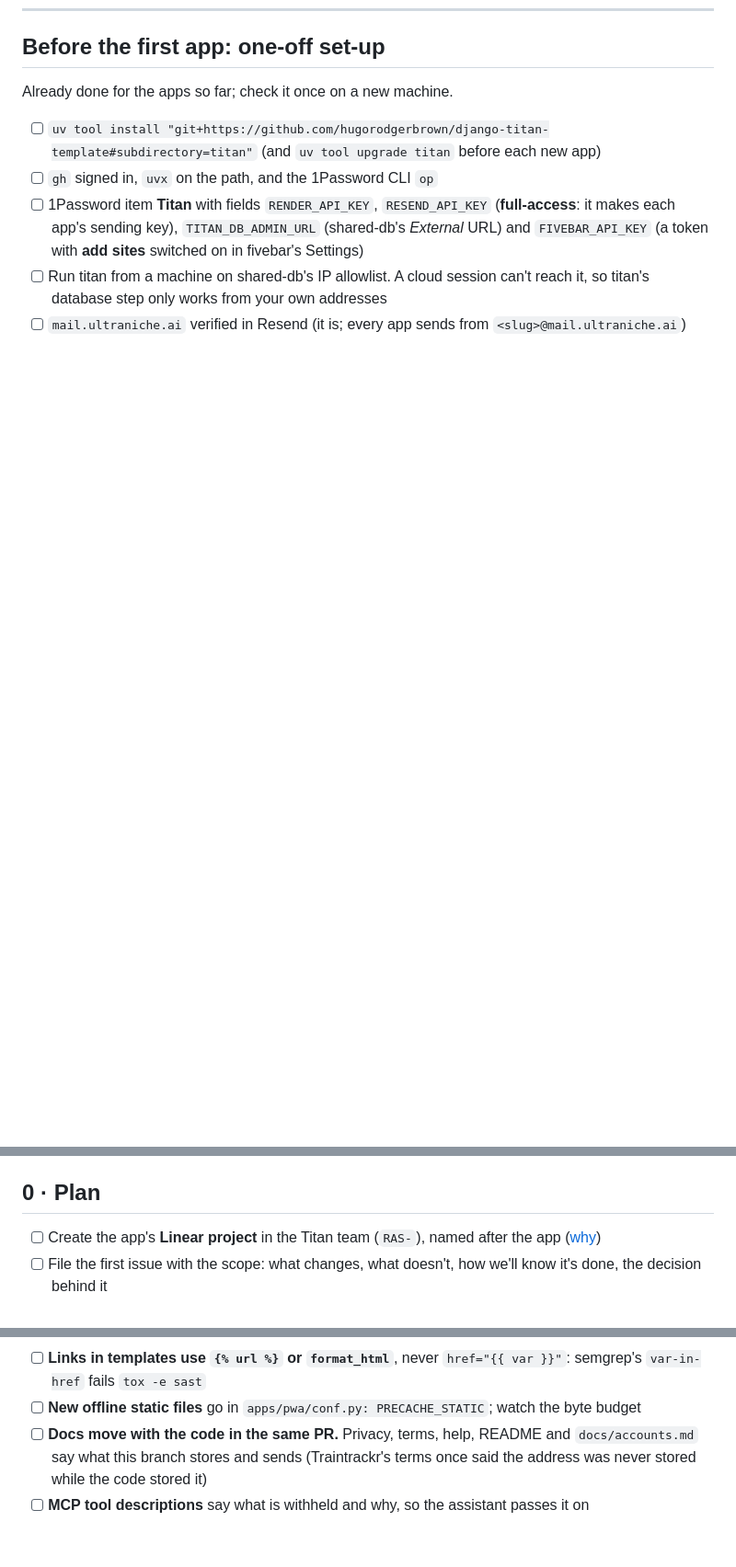
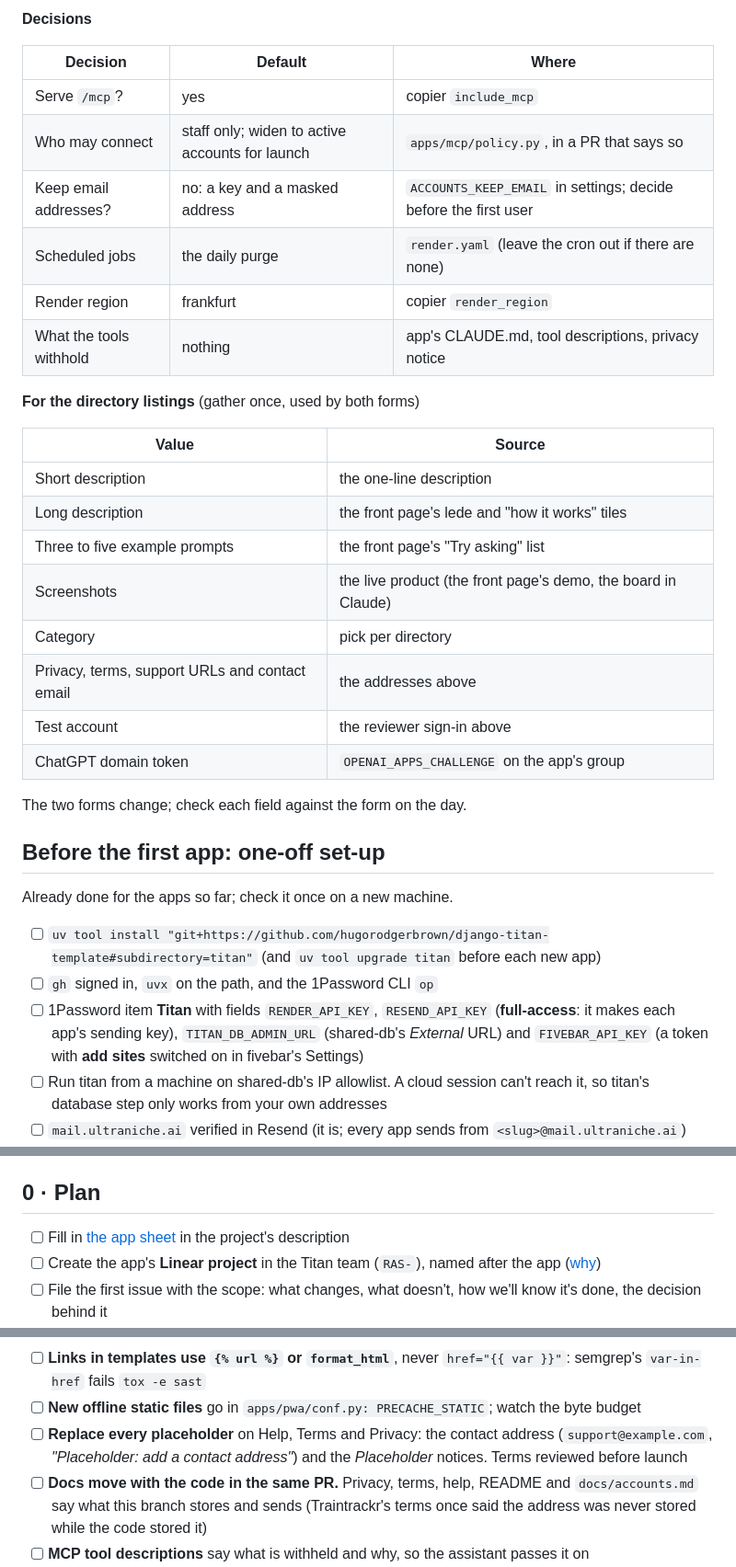
Before and after one commit to hugorodgerbrown/django-titan-template, a Markdown page: NEW_PROJECT_CHECKLIST.md, 3 parts joined by grey strips. Shown at 92% size. GitHub-like rendering; blank space fills up the shorter version.

```diff
--- a/NEW_PROJECT_CHECKLIST.md
+++ b/NEW_PROJECT_CHECKLIST.md
@@ -33,3 +70,29 @@ flowchart LR
+**Decisions**
+
+| Decision | Default | Where |
+| --- | --- | --- |
+| Serve `/mcp`? | yes | copier `include_mcp` |
+| Who may connect | staff only; widen to active accounts for launch | `apps/mcp/policy.py`, in a PR that says so |
+| Keep email addresses? | no: a key and a masked address | `ACCOUNTS_KEEP_EMAIL` in settings; decide before the first user |
+| Scheduled jobs | the daily purge | `render.yaml` (leave the cron out if there are none) |
+| Render region | frankfurt | copier `render_region` |
+| What the tools withhold | nothing | app's CLAUDE.md, tool descriptions, privacy notice |
+
+**For the directory listings** (gather once, used by both forms)
+
+| Value | Source |
+| --- | --- |
+| Short description | the one-line description |
+| Long description | the front page's lede and "how it works" tiles |
+| Three to five example prompts | the front page's "Try asking" list |
+| Screenshots | the live product (the front page's demo, the board in Claude) |
+| Category | pick per directory |
+| Privacy, terms, support URLs and contact email | the addresses above |
+| Test account | the reviewer sign-in above |
+| ChatGPT domain token | `OPENAI_APPS_CHALLENGE` on the app's group |
+
+The two forms change; check each field against the form on the day.
+
 ## Before the first app: one-off set-up
 
 Already done for the apps so far; check it once on a new machine.
@@ -42,6 +105,7 @@ Already done for the apps so far; check it once on a new machine.
 
 ## 0 · Plan
 
+- [ ] Fill in [the app sheet](#the-app-sheet-fill-this-in-first) in the project's description
 - [ ] Create the app's **Linear project** in the Titan team (`RAS-`), named after the app ([why](template/docs/decisions/every-change-starts-as-a-linear-issue.md))
 - [ ] File the first issue with the scope: what changes, what doesn't, how we'll know it's done, the decision behind it
 - [ ] Agree the scope on the issue before any code. One issue per PR; Dependabot is the only exception
@@ -73,6 +137,7 @@ ones that bit us:
 - [ ] **Onboarding tour:** write `docs/onboarding-tour.md` and agree it before building; runs on a private demo copy, measured in fivebar
 - [ ] **Links in templates use `{% url %}` or `format_html`**, never `href="{{ var }}"`: semgrep's `var-in-href` fails `tox -e sast`
 - [ ] **New offline static files** go in `apps/pwa/conf.py: PRECACHE_STATIC`; watch the byte budget
+- [ ] **Replace every placeholder** on Help, Terms and Privacy: the contact address (`support@example.com`, *"Placeholder: add a contact address"*) and the *Placeholder* notices. Terms reviewed before launch
 - [ ] **Docs move with the code in the same PR.** Privacy, terms, help, README and `docs/accounts.md` say what this branch stores and sends (Traintrackr's terms once said the address was never stored while the code stored it)
 - [ ] **MCP tool descriptions** say what is withheld and why, so the assistant passes it on
 - [ ] `uv run tox` green before every PR; `PR title RAS-NN: …`, body starts `Closes RAS-NN`
```
Also changed, not shown: other parts of NEW_PROJECT_CHECKLIST.md (+39 -0 lines).
